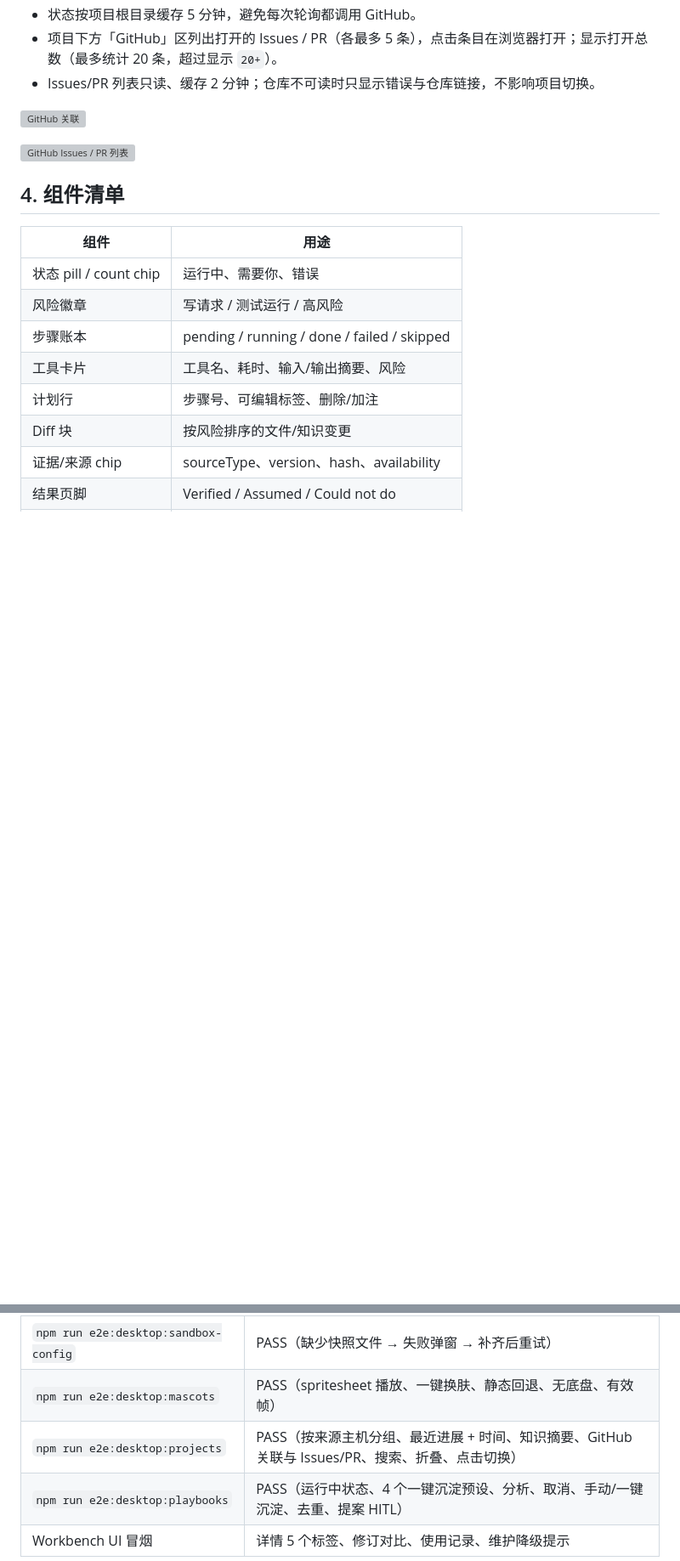
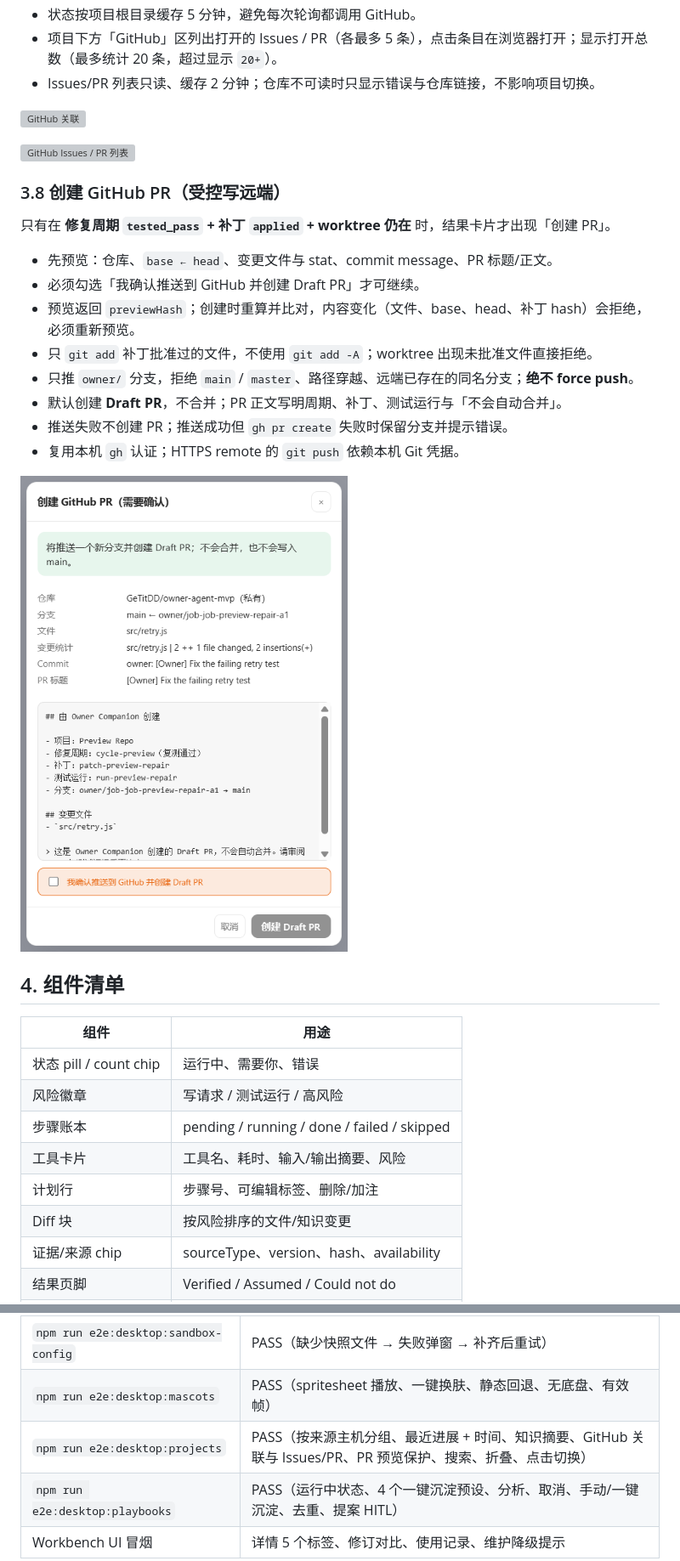
Before and after one commit to GeTitDD/owner-agent-mvp, a Markdown page: docs/UI_GUIDE.md, 2 parts joined by grey strips. Shown at 85% size. Drawn GitHub-style; pictures changed too: docs/assets/companion/pr-preview.png (added); blank space fills up the shorter version; grey boxes are pictures that could not be loaded.

```diff
--- a/docs/UI_GUIDE.md
+++ b/docs/UI_GUIDE.md
@@ -134,6 +134,21 @@ Tab：`内容 | 修订 | 来源 | 使用 | 冲突`
 
 ![GitHub Issues / PR 列表](assets/companion/github-activity.png)
 
+### 3.8 创建 GitHub PR（受控写远端）
+
+只有在 **修复周期 `tested_pass` + 补丁 `applied` + worktree 仍在** 时，结果卡片才出现「创建 PR」。
+
+- 先预览：仓库、`base ← head`、变更文件与 stat、commit message、PR 标题/正文。
+- 必须勾选「我确认推送到 GitHub 并创建 Draft PR」才可继续。
+- 预览返回 `previewHash`；创建时重算并比对，内容变化（文件、base、head、补丁 hash）会拒绝，必须重新预览。
+- 只 `git add` 补丁批准过的文件，不使用 `git add -A`；worktree 出现未批准文件直接拒绝。
+- 只推 `owner/` 分支，拒绝 `main` / `master`、路径穿越、远端已存在的同名分支；**绝不 force push**。
+- 默认创建 **Draft PR**，不合并；PR 正文写明周期、补丁、测试运行与「不会自动合并」。
+- 推送失败不创建 PR；推送成功但 `gh pr create` 失败时保留分支并提示错误。
+- 复用本机 `gh` 认证；HTTPS remote 的 `git push` 依赖本机 Git 凭据。
+
+![创建 PR 预览与二次确认](assets/companion/pr-preview.png)
+
 ## 4. 组件清单
 
 | 组件 | 用途 |
@@ -178,6 +193,6 @@ Tab：`内容 | 修订 | 来源 | 使用 | 冲突`
 | `npm run e2e:desktop:knowledge` | PASS（知识摘要、验证、复用、今日视图） |
 | `npm run e2e:desktop:sandbox-config` | PASS（缺少快照文件 → 失败弹窗 → 补齐后重试） |
 | `npm run e2e:desktop:mascots` | PASS（spritesheet 播放、一键换肤、静态回退、无底盘、有效帧） |
-| `npm run e2e:desktop:projects` | PASS（按来源主机分组、最近进展 + 时间、知识摘要、GitHub 关联与 Issues/PR、搜索、折叠、点击切换） |
+| `npm run e2e:desktop:projects` | PASS（按来源主机分组、最近进展 + 时间、知识摘要、GitHub 关联与 Issues/PR、PR 预览保护、搜索、折叠、点击切换） |
 | `npm run e2e:desktop:playbooks` | PASS（运行中状态、4 个一键沉淀预设、分析、取消、手动/一键沉淀、去重、提案 HITL） |
 | Workbench UI 冒烟 | 详情 5 个标签、修订对比、使用记录、维护降级提示 |
```
Also changed, not shown: README.md (+1 -1 lines), 8 other files.
